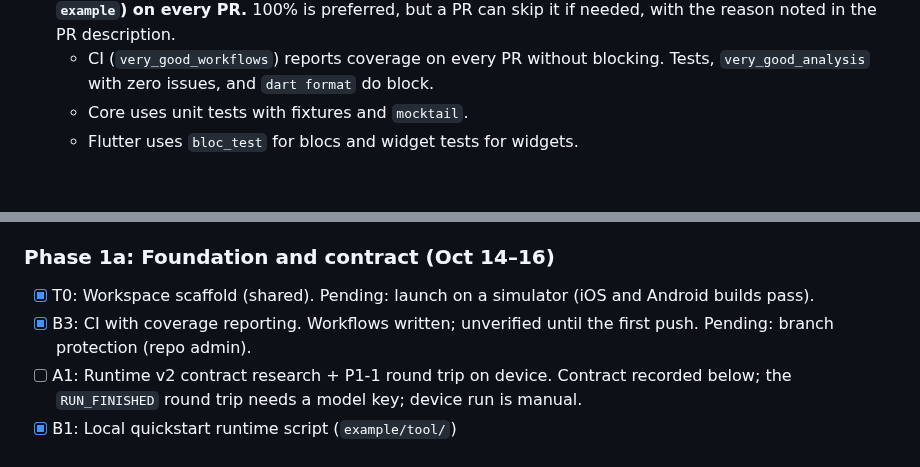
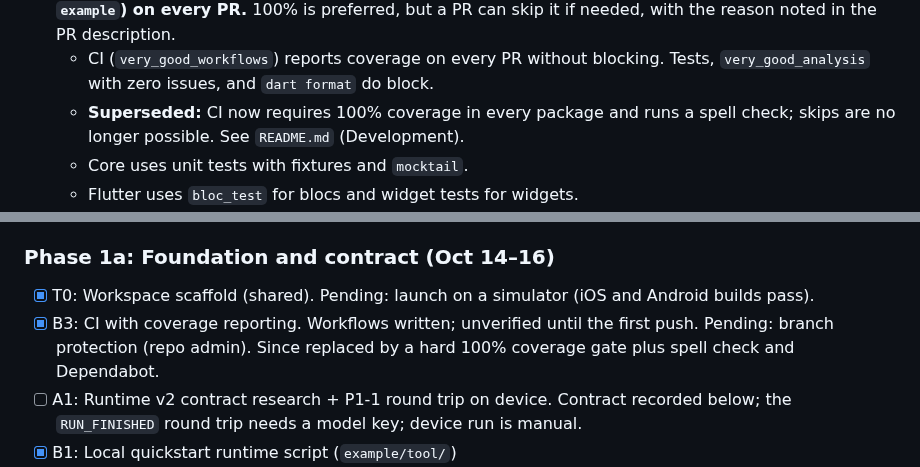
Before and after one commit to VGVentures/copilotkit_flutter_sdk, a Markdown page: tasks/plan.md, 2 parts joined by grey strips. Drawn GitHub-style; blank space fills up the shorter version.

```diff
--- a/tasks/plan.md
+++ b/tasks/plan.md
@@ -26,6 +26,7 @@ Confirmed Oct 14.
 - **Partial-JSON parser** is pure Dart in core (`partial_json.dart`). B owns it because the generative UI work needs it first.
 - **Testing bar: aim for 100% line coverage in every package (`copilotkit`, `copilotkit_flutter`, `example`) on every PR.** 100% is preferred, but a PR can skip it if needed, with the reason noted in the PR description.
   - CI (`very_good_workflows`) reports coverage on every PR without blocking. Tests, `very_good_analysis` with zero issues, and `dart format` do block.
+  - **Superseded:** CI now requires 100% coverage in every package and runs a spell check; skips are no longer possible. See `README.md` (Development).
   - Core uses unit tests with fixtures and `mocktail`.
   - Flutter uses `bloc_test` for blocs and widget tests for widgets.
   - Example uses widget tests for screens and demo widgets.
@@ -51,7 +52,7 @@ T0 scaffold ─┬─ B3 CI + coverage reporting (every later PR depends on it)
 
 ### Phase 1a: Foundation and contract (Oct 14–16)
 - [x] T0: Workspace scaffold (shared). Pending: launch on a simulator (iOS and Android builds pass).
-- [x] B3: CI with coverage reporting. Workflows written; unverified until the first push. Pending: branch protection (repo admin).
+- [x] B3: CI with coverage reporting. Workflows written; unverified until the first push. Pending: branch protection (repo admin). Since replaced by a hard 100% coverage gate plus spell check and Dependabot.
 - [ ] A1: Runtime v2 contract research + P1-1 round trip on device. Contract recorded below; the `RUN_FINISHED` round trip needs a model key; device run is manual.
 - [x] B1: Local quickstart runtime script (`example/tool/`)
 - [ ] A2: Record AG-UI fixtures. Blocked on a model key.
```
Also changed, not shown: README.md (+9 -3 lines), tasks/todo.md (+3 -1 lines).
